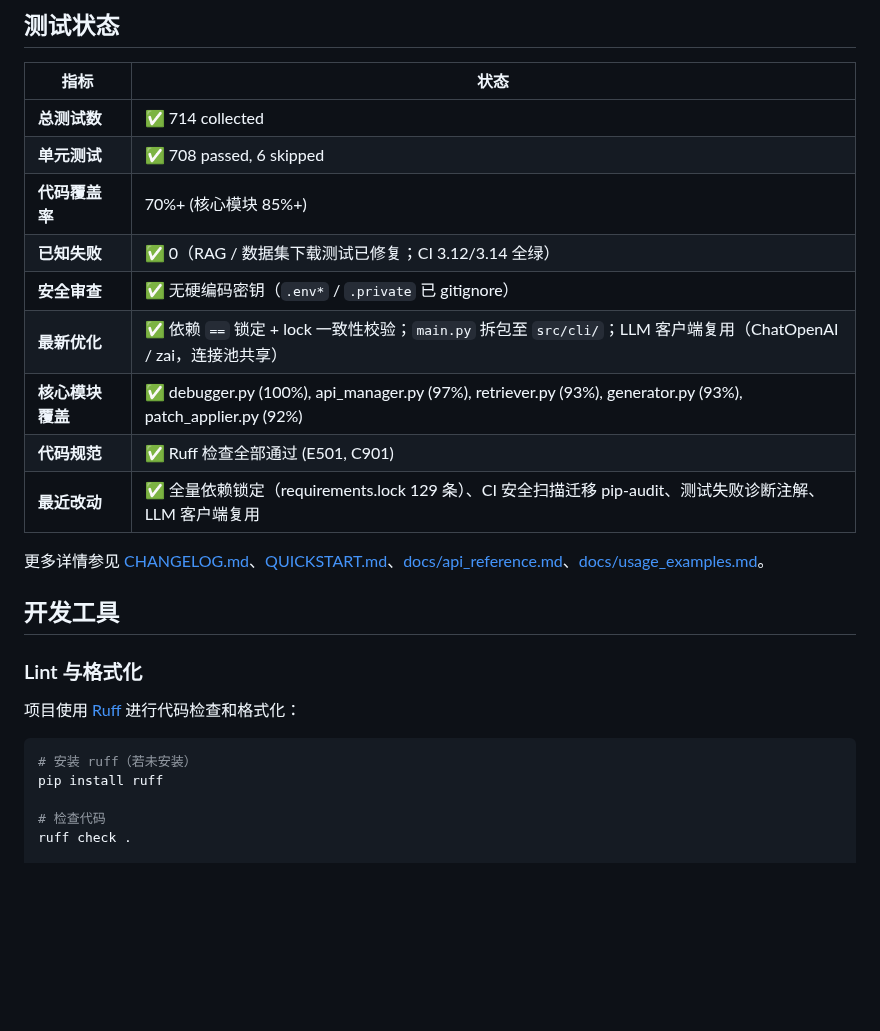
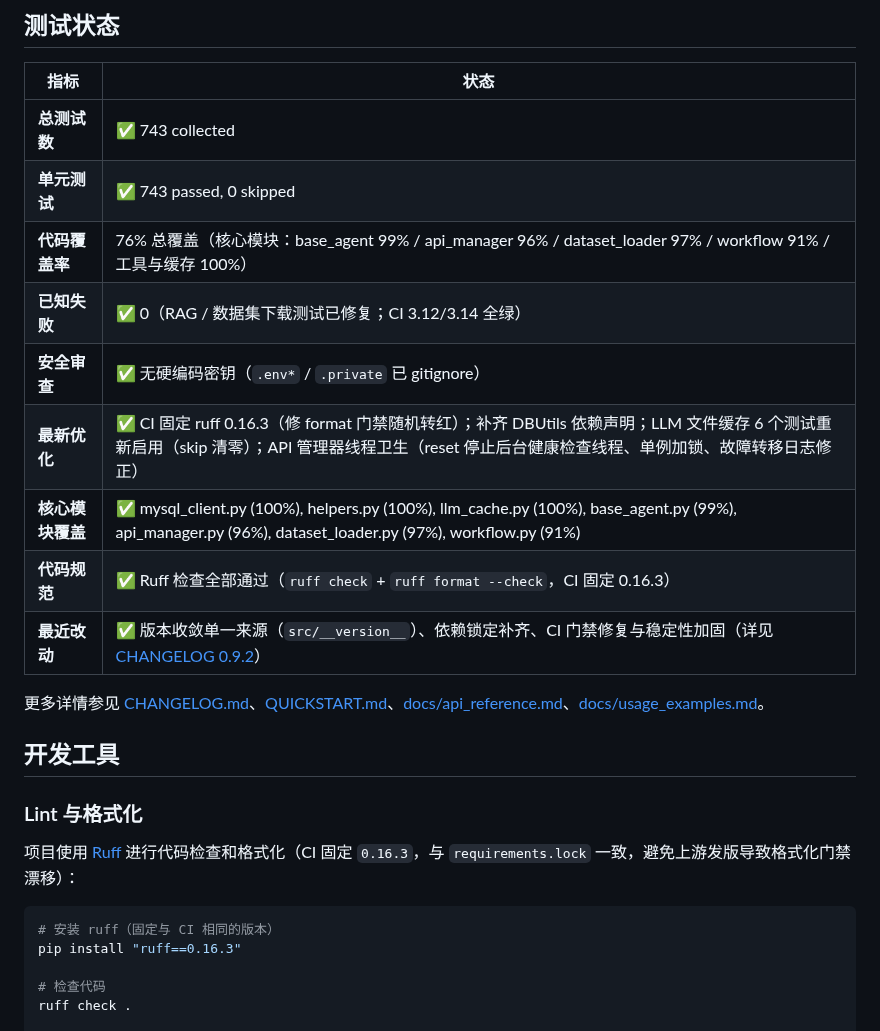
Before and after one commit to 1956178912/AITester, a Markdown page: README.md, the part around the change. Rendered like a GitHub page; blank space fills up the shorter version.

````diff
--- a/README.md
+++ b/README.md
@@ -7,15 +7,15 @@
 
 | 指标 | 状态 |
 |------|------|
-| **总测试数** | ✅ 714 collected |
-| **单元测试** | ✅ 708 passed, 6 skipped |
-| **代码覆盖率** | 70%+ (核心模块 85%+) |
+| **总测试数** | ✅ 743 collected |
+| **单元测试** | ✅ 743 passed, 0 skipped |
+| **代码覆盖率** | 76% 总覆盖（核心模块：base_agent 99% / api_manager 96% / dataset_loader 97% / workflow 91% / 工具与缓存 100%） |
 | **已知失败** | ✅ 0（RAG / 数据集下载测试已修复；CI 3.12/3.14 全绿） |
 | **安全审查** | ✅ 无硬编码密钥（`.env*` / `.private` 已 gitignore） |
-| **最新优化** | ✅ 依赖 `==` 锁定 + lock 一致性校验；`main.py` 拆包至 `src/cli/`；LLM 客户端复用（ChatOpenAI / zai，连接池共享） |
-| **核心模块覆盖** | ✅ debugger.py (100%), api_manager.py (97%), retriever.py (93%), generator.py (93%), patch_applier.py (92%) |
-| **代码规范** | ✅ Ruff 检查全部通过 (E501, C901) |
-| **最近改动** | ✅ 全量依赖锁定（requirements.lock 129 条）、CI 安全扫描迁移 pip-audit、测试失败诊断注解、LLM 客户端复用 |
+| **最新优化** | ✅ CI 固定 ruff 0.16.3（修 format 门禁随机转红）；补齐 DBUtils 依赖声明；LLM 文件缓存 6 个测试重新启用（skip 清零）；API 管理器线程卫生（reset 停止后台健康检查线程、单例加锁、故障转移日志修正） |
+| **核心模块覆盖** | ✅ mysql_client.py (100%), helpers.py (100%), llm_cache.py (100%), base_agent.py (99%), api_manager.py (96%), dataset_loader.py (97%), workflow.py (91%) |
+| **代码规范** | ✅ Ruff 检查全部通过（`ruff check` + `ruff format --check`，CI 固定 0.16.3） |
+| **最近改动** | ✅ 版本收敛单一来源（`src/__version__`）、依赖锁定补齐、CI 门禁修复与稳定性加固（详见 [CHANGELOG 0.9.2](CHANGELOG.md)） |
 
 更多详情参见 [CHANGELOG.md](CHANGELOG.md)、[QUICKSTART.md](QUICKSTART.md)、[docs/api_reference.md](docs/api_reference.md)、[docs/usage_examples.md](docs/usage_examples.md)。
 
@@ -23,11 +23,11 @@
 
 ### Lint 与格式化
 
-项目使用 [Ruff](https://docs.astral.sh/ruff/) 进行代码检查和格式化：
+项目使用 [Ruff](https://docs.astral.sh/ruff/) 进行代码检查和格式化（CI 固定 `0.16.3`，与 `requirements.lock` 一致，避免上游发版导致格式化门禁漂移）：
 
 ```bash
-# 安装 ruff（若未安装）
-pip install ruff
+# 安装 ruff（固定与 CI 相同的版本）
+pip install "ruff==0.16.3"
 
 # 检查代码
 ruff check .
````
Also changed, not shown: CHANGELOG.md (+27 -0 lines).
